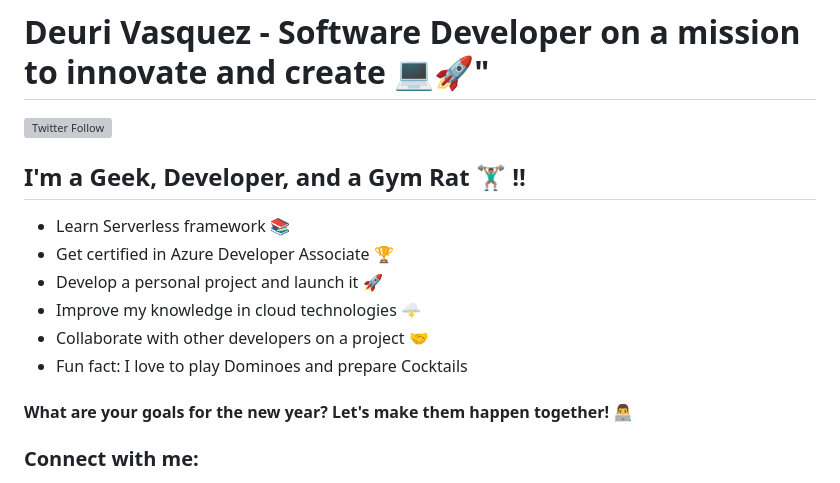
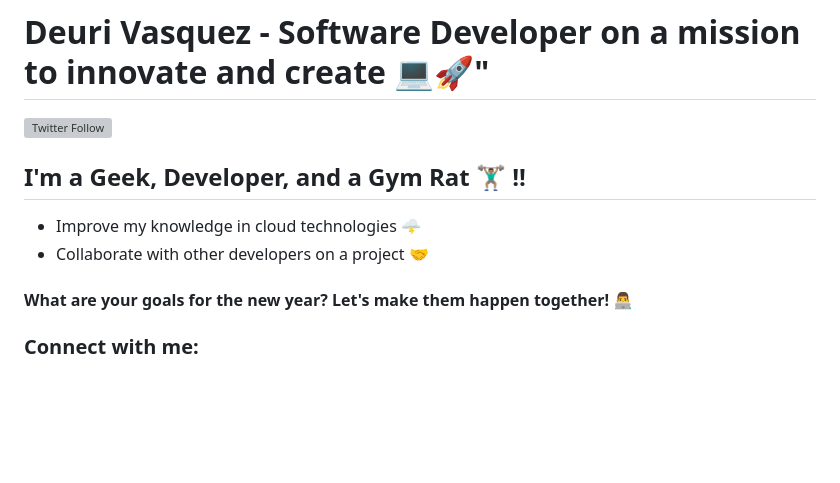
Before and after one commit to deuriib/deuriib, a Markdown page: README.md, the part around the change printed below. Drawn GitHub-style; blank space fills up the shorter version; grey boxes are pictures that could not be loaded.

```diff
--- a/README.md
+++ b/README.md
@@ -5,12 +5,8 @@
 
 ## I'm a Geek, Developer, and a Gym Rat 🏋🏽‍♂️ !!
 
-- Learn Serverless framework 📚
-- Get certified in Azure Developer Associate  🏆
-- Develop a personal project and launch it 🚀
 - Improve my knowledge in cloud technologies 🌩️
 - Collaborate with other developers on a project 🤝
-- Fun fact: I love to play Dominoes and prepare Cocktails
 
 #### What are your goals for the new year? Let's make them happen together! 👨‍💻
 
```
Also changed, not shown: other parts of README.md (+3 -4 lines).
